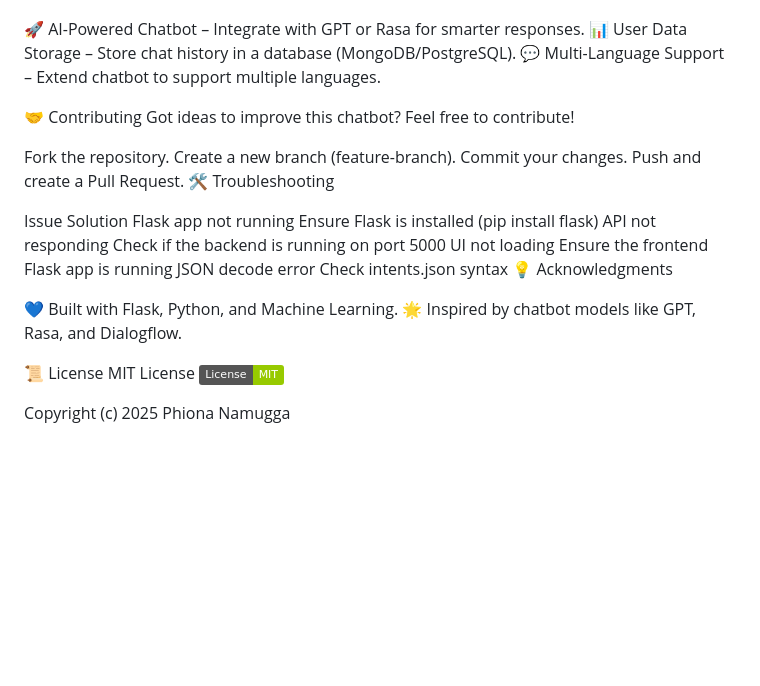
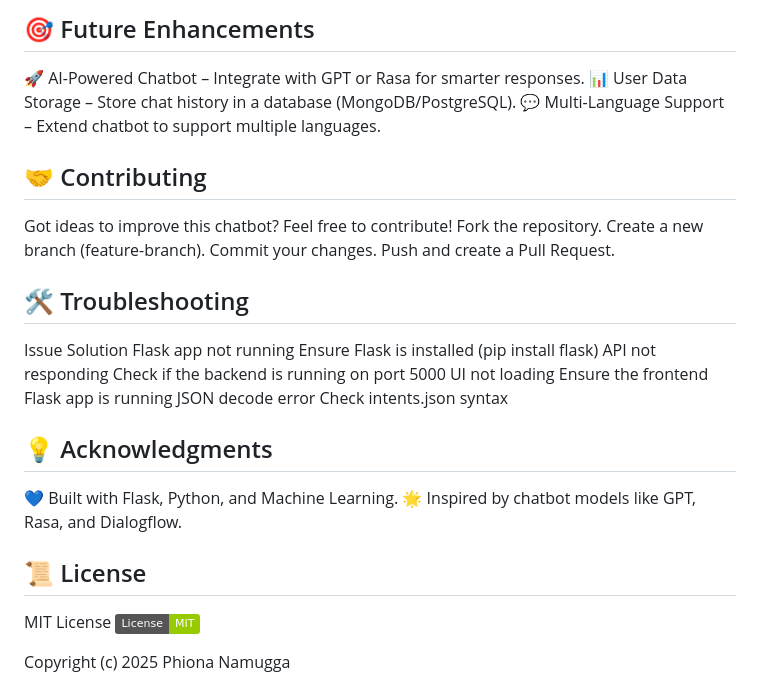
Before and after one commit to Phionanamugga/AI_Chatbot, a Markdown page: README.md, the part around one of its changes. GitHub-like rendering; badges without logos; blank space fills up the shorter version.

```diff
--- a/README.md
+++ b/README.md
@@ -92,28 +90,28 @@ heroku open
 
+## 🎯 Future Enhancements
 🚀 AI-Powered Chatbot – Integrate with GPT or Rasa for smarter responses.
 📊 User Data Storage – Store chat history in a database (MongoDB/PostgreSQL).
 💬 Multi-Language Support – Extend chatbot to support multiple languages.
 
-🤝 Contributing
+## 🤝 Contributing
 Got ideas to improve this chatbot? Feel free to contribute!
-
 Fork the repository.
 Create a new branch (feature-branch).
 Commit your changes.
 Push and create a Pull Request.
-🛠 Troubleshooting
 
+## 🛠 Troubleshooting
 Issue	Solution
 Flask app not running	Ensure Flask is installed (pip install flask)
 API not responding	Check if the backend is running on port 5000
 UI not loading	Ensure the frontend Flask app is running
 JSON decode error	Check intents.json syntax
-💡 Acknowledgments
 
+## 💡 Acknowledgments
 💙 Built with Flask, Python, and Machine Learning.
 🌟 Inspired by chatbot models like GPT, Rasa, and Dialogflow.
 
-📜 License
+## 📜 License
 MIT License
 ![License: MIT](https://img.shields.io/badge/License-MIT-green)
 
```
Also changed, not shown: other parts of README.md (+14 -16 lines).
